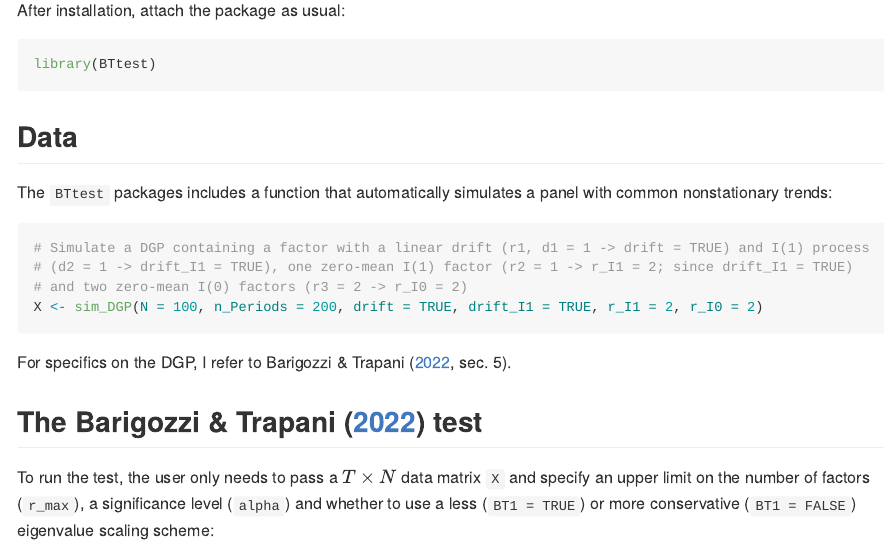
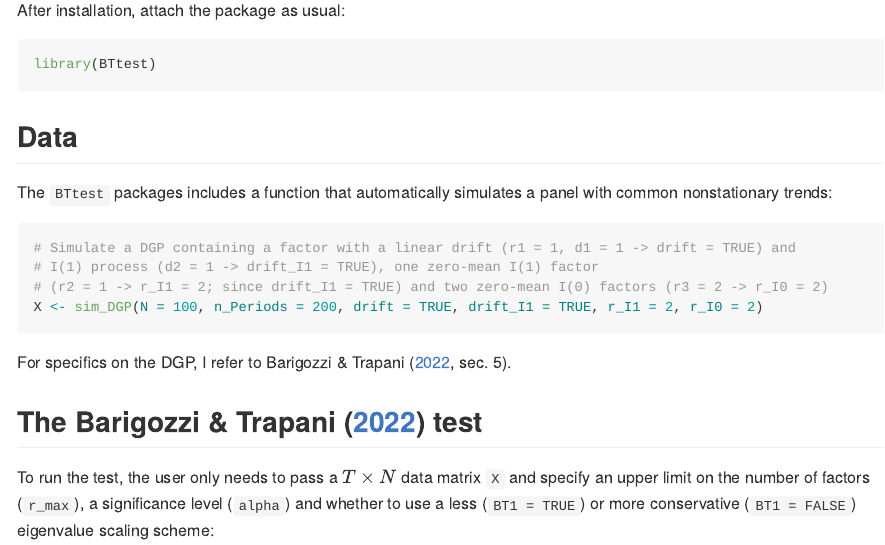
Before and after one commit to Paul-Haimerl/BTtest, an R Markdown document (README.Rmd): the page in a window 1100 px wide, from 380 px down. The pictures show the output file README.md that the author committed with the source, drawn offline in the style of GitHub; badge pictures from the web are left out.

Commit message:
Docu updates

````diff
--- a/README.Rmd
+++ b/README.Rmd
@@ -44,9 +44,9 @@ library(BTtest)
 The `BTtest` packages includes a function that automatically simulates a panel with common nonstationary trends:
 
 ``` r
-# Simulate a DGP containing a factor with a linear drift (r1, d1 = 1 -> drift = TRUE) and I(1) process
-# (d2 = 1 -> drift_I1 = TRUE), one zero-mean I(1) factor (r2 = 1 -> r_I1 = 2; since drift_I1 = TRUE)
-# and two zero-mean I(0) factors (r3 = 2 -> r_I0 = 2)
+# Simulate a DGP containing a factor with a linear drift (r1 = 1, d1 = 1 -> drift = TRUE) and
+# I(1) process (d2 = 1 -> drift_I1 = TRUE), one zero-mean I(1) factor
+# (r2 = 1 -> r_I1 = 2; since drift_I1 = TRUE) and two zero-mean I(0) factors (r3 = 2 -> r_I0 = 2)
 X <- sim_DGP(N = 100, n_Periods = 200, drift = TRUE, drift_I1 = TRUE, r_I1 = 2, r_I0 = 2)
 ```
 
````
Also changed, not shown: R/BTtest.R (+14 -10 lines), R/Sim.R (+64 -69 lines), README.md, 10 other files.
